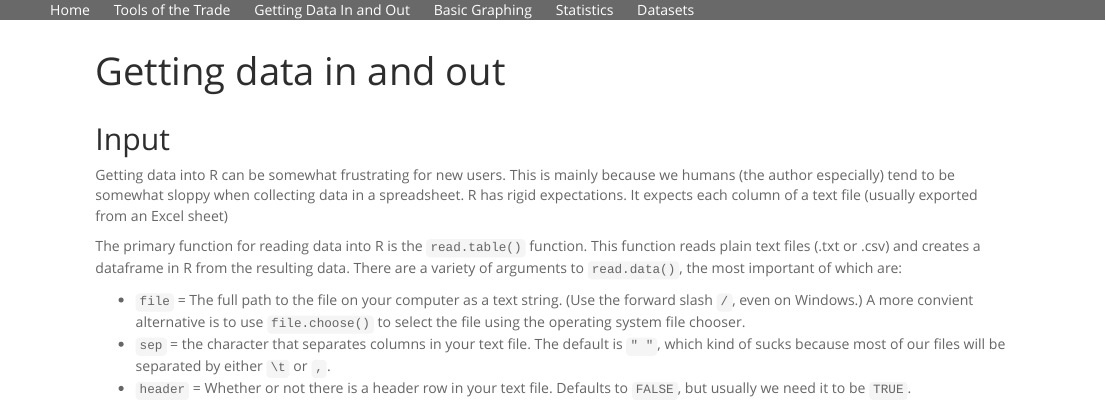
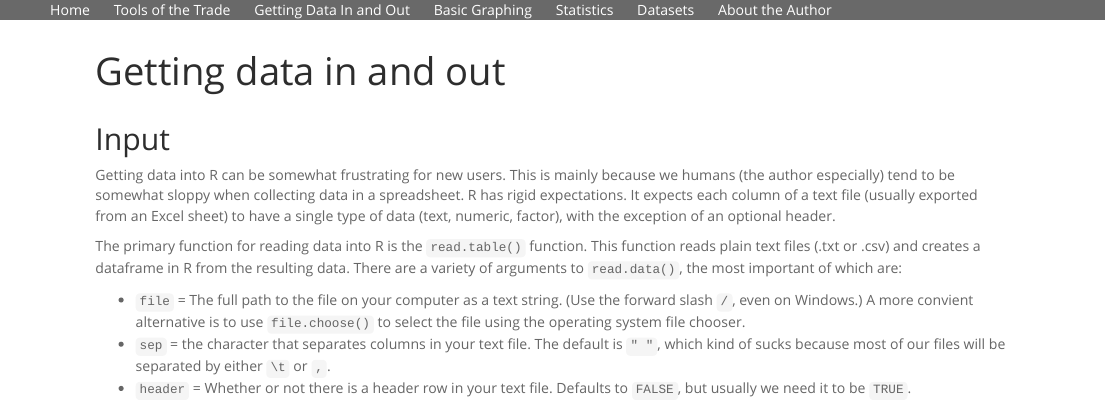
Before and after one commit to wabarr/RShortCourse, an R Markdown document (input_output.Rmd): the page in a window 1100 px wide, from its top. Rendered offline with R 4.5, knitr and Pandoc, with nearby package versions; some code elsewhere in the file could not run offline.

Commit message:
update navbar

```diff
--- a/input_output.Rmd
+++ b/input_output.Rmd
@@ -4,7 +4,7 @@ title: "Getting data in and out"
 ---
 ## Input
 
-Getting data into R can be somewhat frustrating for new users.  This is mainly because we humans (the author especially) tend to be somewhat sloppy when collecting data in a spreadsheet.  R has rigid expectations.  It expects each column of a text file (usually exported from an Excel sheet)
+Getting data into R can be somewhat frustrating for new users.  This is mainly because we humans (the author especially) tend to be somewhat sloppy when collecting data in a spreadsheet.  R has rigid expectations.  It expects each column of a text file (usually exported from an Excel sheet) to have a single type of data (text, numeric, factor), with the exception of an optional header.
 
 The primary function for reading data into R is the `read.table()` function.  This function reads plain text files (.txt or .csv) and creates a dataframe in R from the resulting data.  There are a variety of arguments to `read.data()`, the most important of which are:
 
```
Also changed, not shown: ANOVA.html, datasets.html, index.html, input_output.html, navbar.html, stats.html, tools.html.
